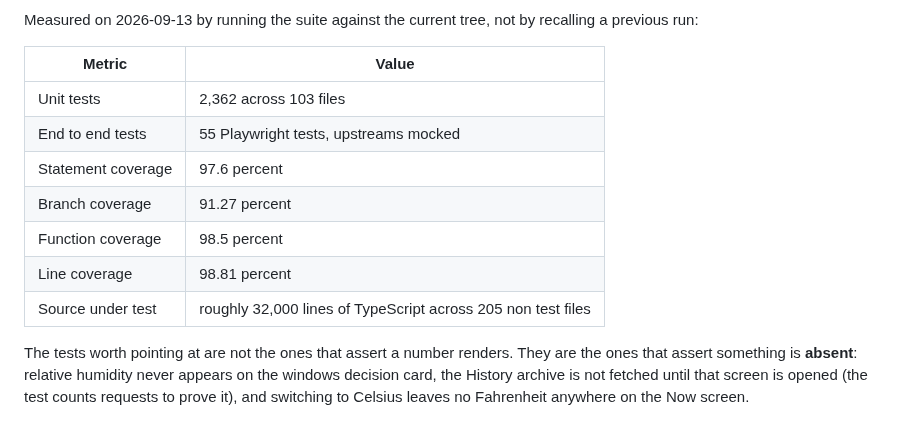
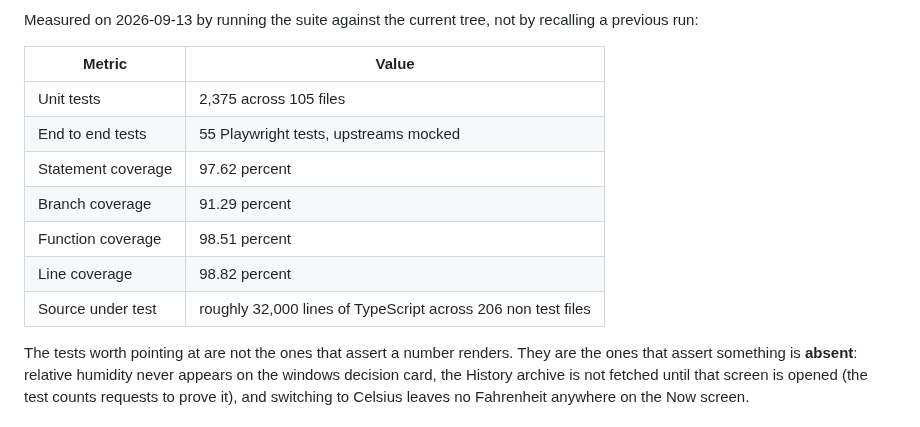
Before and after one commit to pete-builds/dewfront-showcase, a Markdown page: README.md, the part around the change. Drawn GitHub-style.

Commit message:
Refresh the case study against 4a0bf79
Measured on 2026-09-13: 2375 unit tests across 105 files, 55 end to
end, 97.62% statement coverage, 206 non test source files.
Screenshots regenerated from https://dewfront.com/ through the app's own verify harness.

```diff
--- a/README.md
+++ b/README.md
@@ -145,13 +145,13 @@ Measured on 2026-09-13 by running the suite against the current tree, not by rec
 
 | Metric | Value |
 |---|---|
-| Unit tests | 2,362 across 103 files |
+| Unit tests | 2,375 across 105 files |
 | End to end tests | 55 Playwright tests, upstreams mocked |
-| Statement coverage | 97.6 percent |
-| Branch coverage | 91.27 percent |
-| Function coverage | 98.5 percent |
-| Line coverage | 98.81 percent |
-| Source under test | roughly 32,000 lines of TypeScript across 205 non test files |
+| Statement coverage | 97.62 percent |
+| Branch coverage | 91.29 percent |
+| Function coverage | 98.51 percent |
+| Line coverage | 98.82 percent |
+| Source under test | roughly 32,000 lines of TypeScript across 206 non test files |
 
 The tests worth pointing at are not the ones that assert a number renders. They are the ones that assert something is **absent**: relative humidity never appears on the windows decision card, the History archive is not fetched until that screen is opened (the test counts requests to prove it), and switching to Celsius leaves no Fahrenheit anywhere on the Now screen.
 
```
Also changed, not shown: CHANGELOG.md (+2 -0 lines), screenshots/hourly.png, screenshots/mobile.png, 4 other files.
